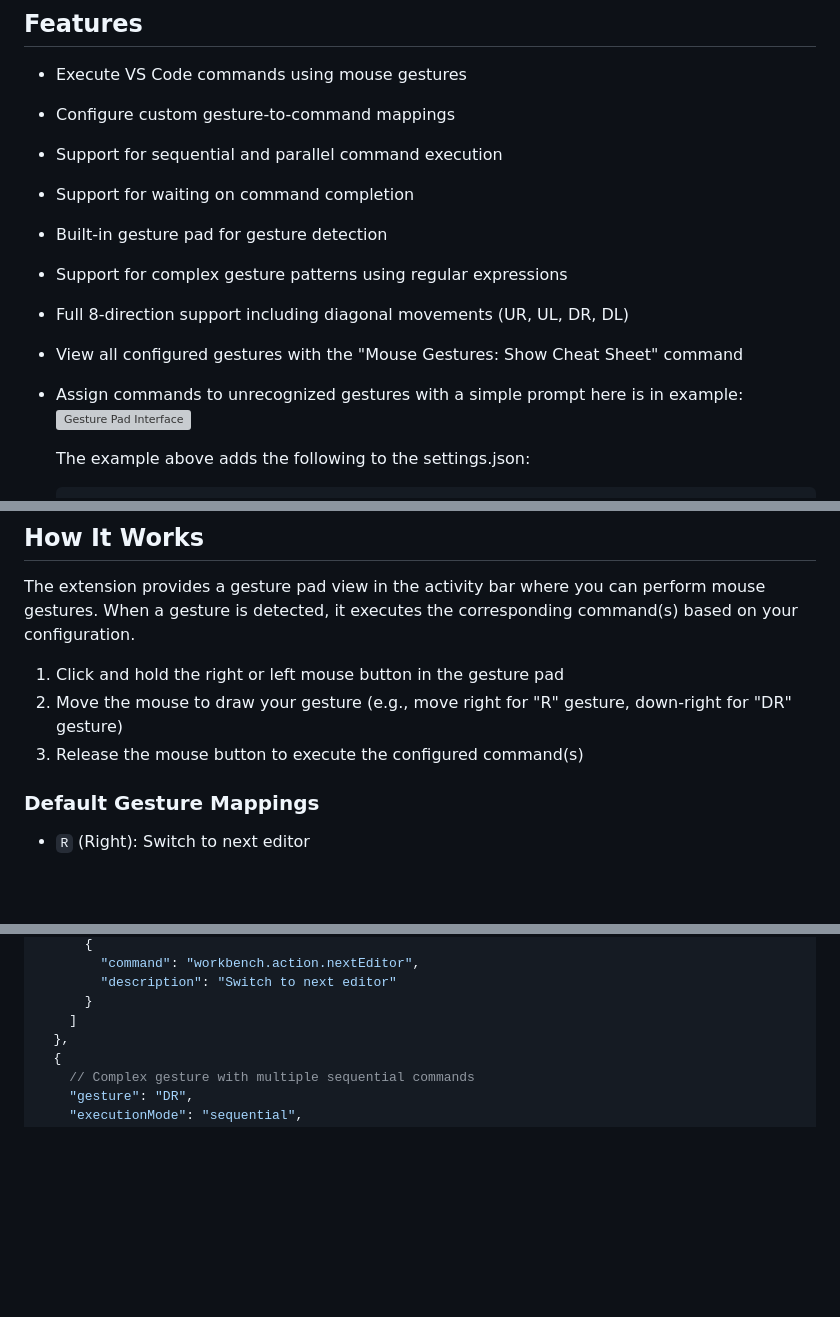
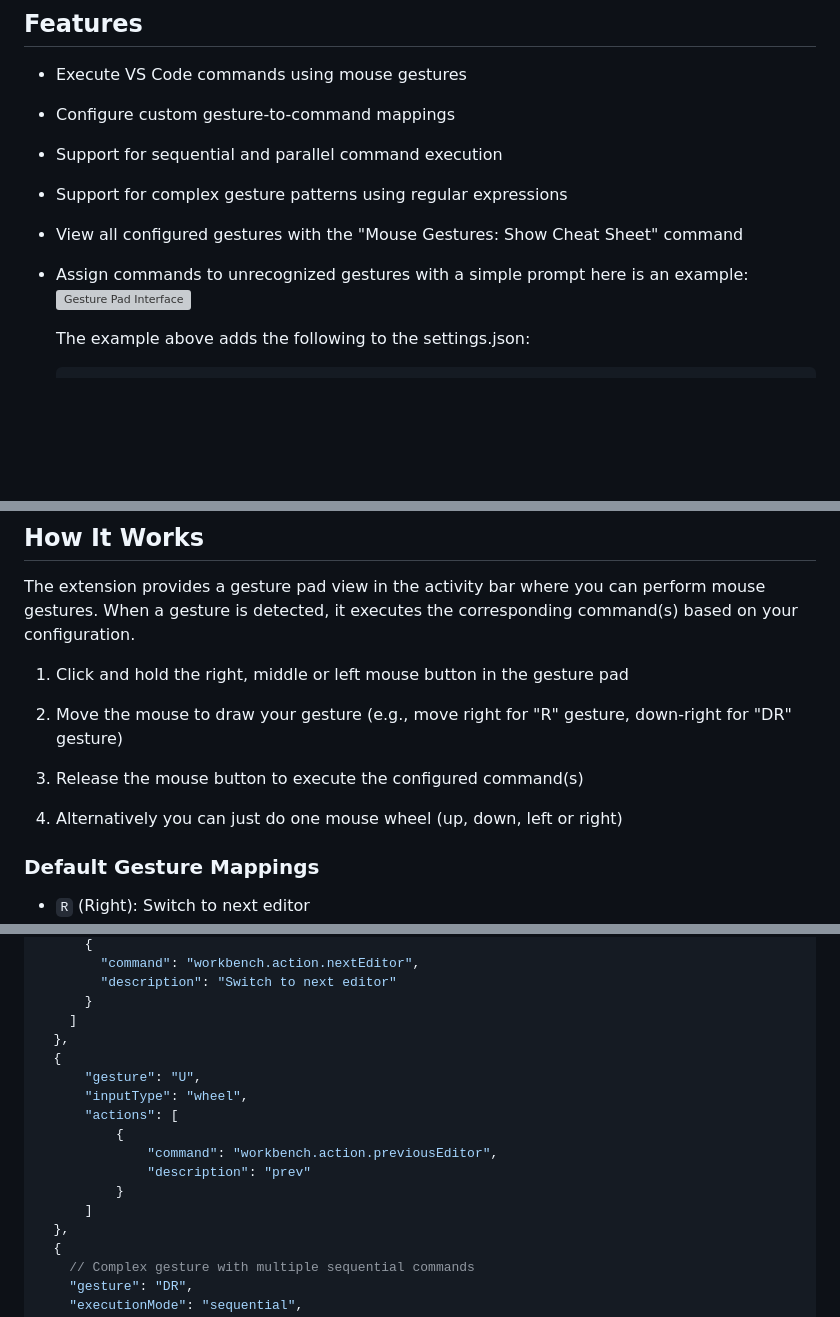
Before and after one commit to pungggi/mouse_gestures, a Markdown page: README.md, 3 parts joined by grey strips. Drawn GitHub-style; blank space fills up the shorter version; grey boxes are pictures that could not be loaded.

Commit message:
docs: Update README to clarify gesture support and configuration examples

```diff
--- a/README.md
+++ b/README.md
@@ -7,12 +7,9 @@ The first extension with enhanced mouse gesture support for Visual Studio Code.
 - Execute VS Code commands using mouse gestures
 - Configure custom gesture-to-command mappings
 - Support for sequential and parallel command execution
-- Support for waiting on command completion
-- Built-in gesture pad for gesture detection
 - Support for complex gesture patterns using regular expressions
-- Full 8-direction support including diagonal movements (UR, UL, DR, DL)
 - View all configured gestures with the "Mouse Gestures: Show Cheat Sheet" command
-- Assign commands to unrecognized gestures with a simple prompt here is in example:
+- Assign commands to unrecognized gestures with a simple prompt here is an example:
   ![Gesture Pad Interface](https://i.imgur.com/w8IptDb.gif)
 
   The example above adds the following to the settings.json:
@@ -38,9 +35,11 @@ The first extension with enhanced mouse gesture support for Visual Studio Code.
 
 The extension provides a gesture pad view in the activity bar where you can perform mouse gestures. When a gesture is detected, it executes the corresponding command(s) based on your configuration.
 
-1. Click and hold the right or left mouse button in the gesture pad
+1. Click and hold the right, middle or left mouse button in the gesture pad
 2. Move the mouse to draw your gesture (e.g., move right for "R" gesture, down-right for "DR" gesture)
 3. Release the mouse button to execute the configured command(s)
+
+4. Alternatively you can just do one mouse wheel (up, down, left or right)
 
 ### Default Gesture Mappings
 
@@ -74,6 +73,16 @@ Some examples:
         "description": "Switch to next editor"
       }
     ]
+  },
+  {
+      "gesture": "U",
+      "inputType": "wheel",
+      "actions": [
+          {
+              "command": "workbench.action.previousEditor",
+              "description": "prev"
+          }
+      ]
   },
   {
     // Complex gesture with multiple sequential commands
```
Also changed, not shown: other parts of README.md (+0 -7 lines).
